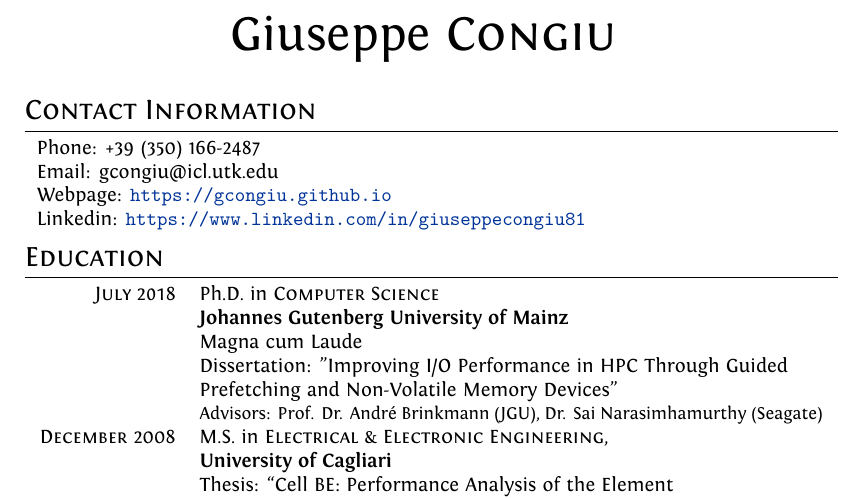
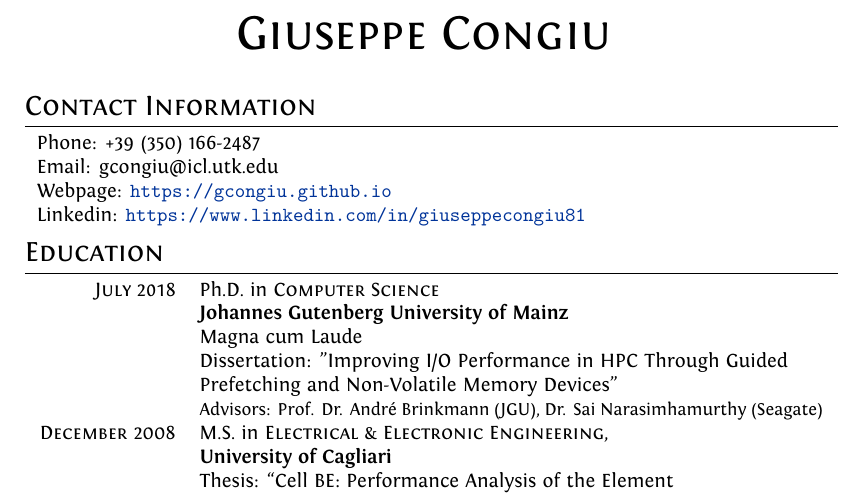
Before and after one commit to gcongiu/gcongiu.github.io, a LaTeX CV (cv/latex/cv.tex): part of page 1 of 3, cut so that both start at the same text. Compiled offline with XeLaTeX.

Commit message:
update cv

```diff
--- a/cv/latex/cv.tex
+++ b/cv/latex/cv.tex
@@ -52,7 +52,7 @@
 
 %--------------------TITLE-------------
 \par{\centering
-	{\Huge Giuseppe \textsc{Congiu}
+    {\Huge \textsc{Giuseppe Congiu}
 }\bigskip\par}
 
 %--------------------SECTIONS-----------------------------------
```
Also changed, not shown: cv/latex/cv.pdf.
